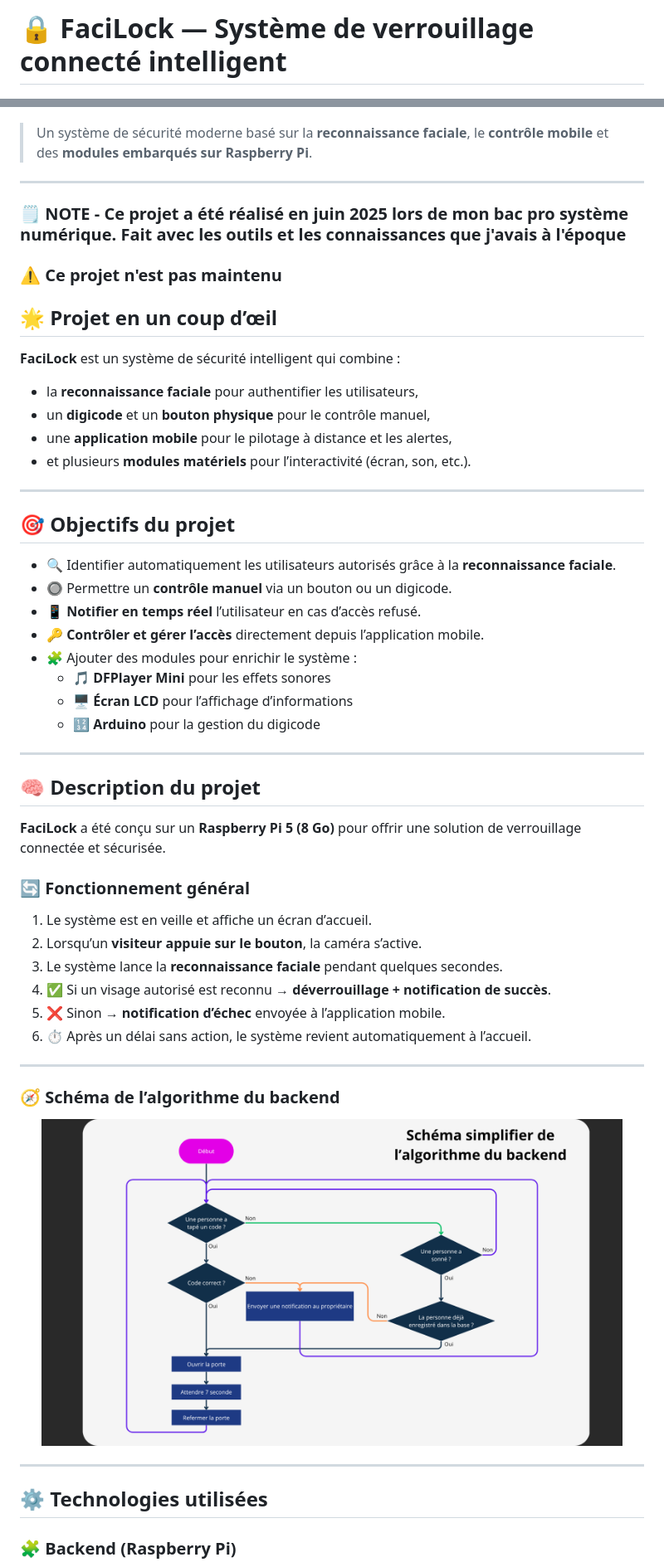
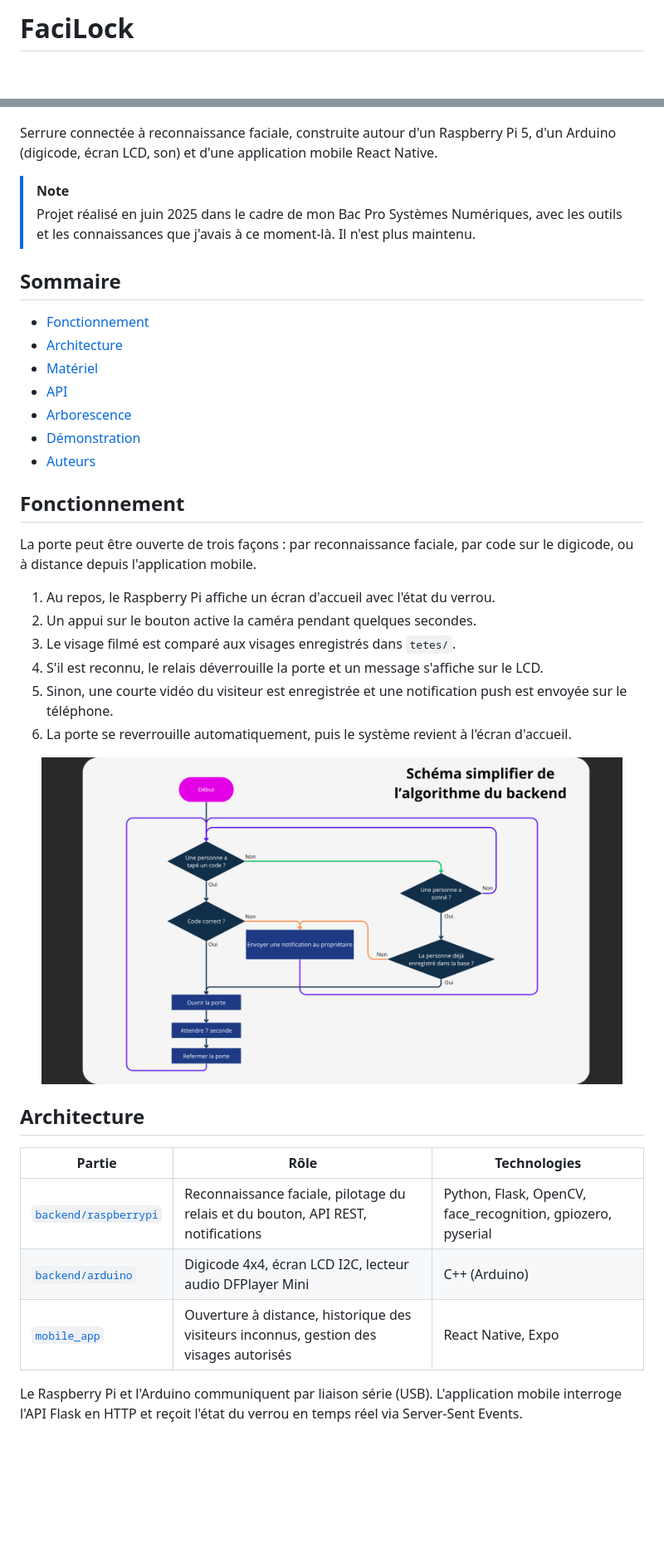
Before and after one commit to constantseg/FaciLock, a Markdown page: README.md, 2 parts joined by grey strips. Shown at 83% size. Rendered like a GitHub page; blank space fills up the shorter version.

```diff
--- a/README.md
+++ b/README.md
@@ -6,52 +4,34 @@
 
-# 🔒 FaciLock — Système de verrouillage connecté intelligent
+# FaciLock
 
 <p align="center">
   <img src="docs/banniere-facilock.png" alt="Bannière FaciLock">
 </p>
 
-> Un système de sécurité moderne basé sur la **reconnaissance faciale**, le **contrôle mobile** et des **modules embarqués sur Raspberry Pi**.
+Serrure connectée à reconnaissance faciale, construite autour d'un Raspberry Pi 5, d'un Arduino (digicode, écran LCD, son) et d'une application mobile React Native.
 
----
-### 🗒️ NOTE - Ce projet a été réalisé en juin 2025 lors de mon bac pro système numérique. Fait avec les outils et les connaissances que j'avais à l'époque
-### ⚠️ Ce projet n'est pas maintenu
-## 🌟 Projet en un coup d’œil
+> [!NOTE]
+> Projet réalisé en juin 2025 dans le cadre de mon Bac Pro Systèmes Numériques, avec les outils et les connaissances que j'avais à ce moment-là. Il n'est plus maintenu.
 
-**FaciLock** est un système de sécurité intelligent qui combine :
-- la **reconnaissance faciale** pour authentifier les utilisateurs,
-- un **digicode** et un **bouton physique** pour le contrôle manuel,
-- une **application mobile** pour le pilotage à distance et les alertes,
-- et plusieurs **modules matériels** pour l’interactivité (écran, son, etc.).
+## Sommaire
 
----
+- [Fonctionnement](#fonctionnement)
+- [Architecture](#architecture)
+- [Matériel](#matériel)
+- [API](#api)
+- [Arborescence](#arborescence)
+- [Démonstration](#démonstration)
+- [Auteurs](#auteurs)
 
-## 🎯 Objectifs du projet
+## Fonctionnement
 
-- 🔍 Identifier automatiquement les utilisateurs autorisés grâce à la **reconnaissance faciale**.
-- 🔘 Permettre un **contrôle manuel** via un bouton ou un digicode.
-- 📱 **Notifier en temps réel** l’utilisateur en cas d’accès refusé.
-- 🔑 **Contrôler et gérer l’accès** directement depuis l’application mobile.
-- 🧩 Ajouter des modules pour enrichir le système :
-  - 🎵 **DFPlayer Mini** pour les effets sonores
-  - 🖥️ **Écran LCD** pour l’affichage d’informations
-  - 🔢 **Arduino** pour la gestion du digicode
+La porte peut être ouverte de trois façons : par reconnaissance faciale, par code sur le digicode, ou à distance depuis l'application mobile.
 
----
-
-## 🧠 Description du projet
-
-**FaciLock** a été conçu sur un **Raspberry Pi 5 (8 Go)** pour offrir une solution de verrouillage connectée et sécurisée.
-
-### 🔄 Fonctionnement général
-1. Le système est en veille et affiche un écran d’accueil.
-2. Lorsqu’un **visiteur appuie sur le bouton**, la caméra s’active.
-3. Le système lance la **reconnaissance faciale** pendant quelques secondes.
-4. ✅ Si un visage autorisé est reconnu → **déverrouillage + notification de succès**.
-5. ❌ Sinon → **notification d’échec** envoyée à l’application mobile.
-6. ⏱️ Après un délai sans action, le système revient automatiquement à l’accueil.
-
----
-
-### 🧭 Schéma de l’algorithme du backend
+1. Au repos, le Raspberry Pi affiche un écran d'accueil avec l'état du verrou.
+2. Un appui sur le bouton active la caméra pendant quelques secondes.
+3. Le visage filmé est comparé aux visages enregistrés dans `tetes/`.
+4. S'il est reconnu, le relais déverrouille la porte et un message s'affiche sur le LCD.
+5. Sinon, une courte vidéo du visiteur est enregistrée et une notification push est envoyée sur le téléphone.
+6. La porte se reverrouille automatiquement, puis le système revient à l'écran d'accueil.
 
 <p align="center">
@@ -59,8 +39,12 @@
 </p>
 
----
+## Architecture
 
-## ⚙️ Technologies utilisées
+| Partie | Rôle | Technologies |
+|--------|------|--------------|
+| [`backend/raspberrypi`](backend/raspberrypi/README.md) | Reconnaissance faciale, pilotage du relais et du bouton, API REST, notifications | Python, Flask, OpenCV, face_recognition, gpiozero, pyserial |
+| [`backend/arduino`](backend/arduino) | Digicode 4x4, écran LCD I2C, lecteur audio DFPlayer Mini | C++ (Arduino) |
+| [`mobile_app`](mobile_app/README.md) | Ouverture à distance, historique des visiteurs inconnus, gestion des visages autorisés | React Native, Expo |
 
-### 🧩 Backend (Raspberry Pi)
+Le Raspberry Pi et l'Arduino communiquent par liaison série (USB). L'application mobile interroge l'API Flask en HTTP et reçoit l'état du verrou en temps réel via Server-Sent Events.
 
```
Also changed, not shown: other parts of README.md (+52 -112 lines).
